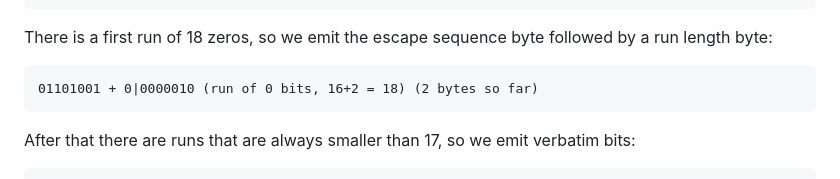
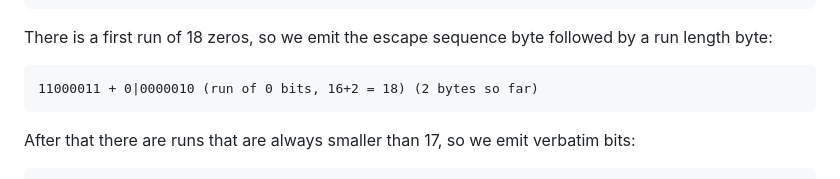
Before and after one commit to antirez/freakwan, a Markdown page: fci/README.md, the part around the change. Rendered like a GitHub page.

Commit message:
Fix error in FCI README.

```diff
--- a/fci/README.md
+++ b/fci/README.md
@@ -82,7 +82,7 @@ Let's compress the following 8x8 image (`.` = 0, `#` = 1):
 There is a first run of 18 zeros, so we emit the escape sequence byte
 followed by a run length byte:
 
-    01101001 + 0|0000010 (run of 0 bits, 16+2 = 18) (2 bytes so far)
+    11000011 + 0|0000010 (run of 0 bits, 16+2 = 18) (2 bytes so far)
 
 After that there are runs that are always smaller than 17, so we
 emit verbatim bits:
```
